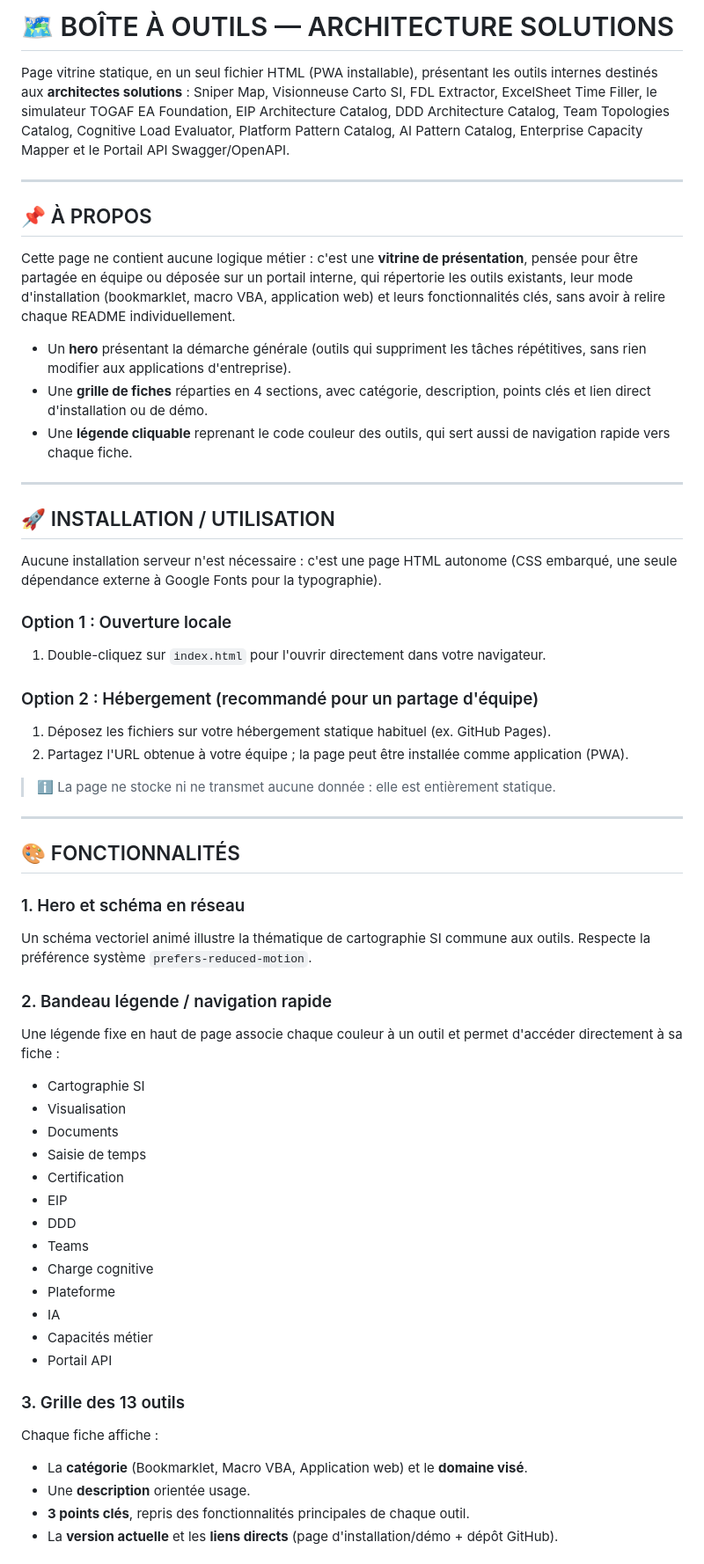
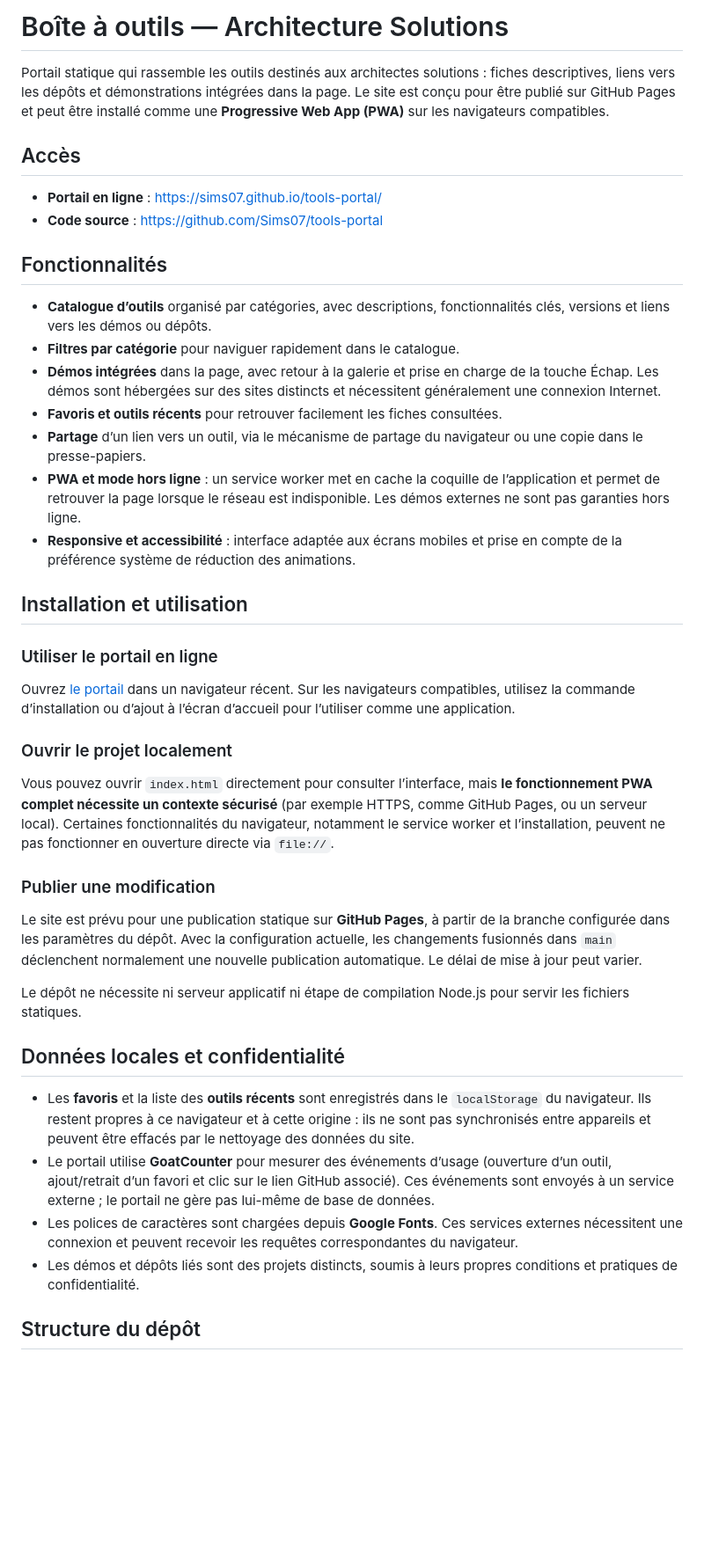
Before and after one commit to Sims07/tools-portal, a Markdown page: README.md, the part around one of its changes. Shown at 88% size. Drawn GitHub-style; blank space fills up the shorter version.

Commit message:
docs: clarify portal usage, PWA and privacy

```diff
--- a/README.md
+++ b/README.md
@@ -1,59 +1,44 @@
-# 🗺️ BOÎTE À OUTILS — ARCHITECTURE SOLUTIONS
+# Boîte à outils — Architecture Solutions
 
-Page vitrine statique, en un seul fichier HTML (PWA installable), présentant les outils internes destinés aux **architectes solutions** : Sniper Map, Visionneuse Carto SI, FDL Extractor, ExcelSheet Time Filler, le simulateur TOGAF EA Foundation, EIP Architecture Catalog, DDD Architecture Catalog, Team Topologies Catalog, Cognitive Load Evaluator, Platform Pattern Catalog, AI Pattern Catalog, Enterprise Capacity Mapper et le Portail API Swagger/OpenAPI.
+Portail statique qui rassemble les outils destinés aux architectes solutions : fiches descriptives, liens vers les dépôts et démonstrations intégrées dans la page. Le site est conçu pour être publié sur GitHub Pages et peut être installé comme une **Progressive Web App (PWA)** sur les navigateurs compatibles.
 
----
+## Accès
 
-## 📌 À PROPOS
+- **Portail en ligne** : https://sims07.github.io/tools-portal/
+- **Code source** : https://github.com/Sims07/tools-portal
 
-Cette page ne contient aucune logique métier : c'est une **vitrine de présentation**, pensée pour être partagée en équipe ou déposée sur un portail interne, qui répertorie les outils existants, leur mode d'installation (bookmarklet, macro VBA, application web) et leurs fonctionnalités clés, sans avoir à relire chaque README individuellement.
+## Fonctionnalités
 
-- Un **hero** présentant la démarche générale (outils qui suppriment les tâches répétitives, sans rien modifier aux applications d'entreprise).
-- Une **grille de fiches** réparties en 4 sections, avec catégorie, description, points clés et lien direct d'installation ou de démo.
-- Une **légende cliquable** reprenant le code couleur des outils, qui sert aussi de navigation rapide vers chaque fiche.
+- **Catalogue d’outils** organisé par catégories, avec descriptions, fonctionnalités clés, versions et liens vers les démos ou dépôts.
+- **Filtres par catégorie** pour naviguer rapidement dans le catalogue.
+- **Démos intégrées** dans la page, avec retour à la galerie et prise en charge de la touche Échap. Les démos sont hébergées sur des sites distincts et nécessitent généralement une connexion Internet.
+- **Favoris et outils récents** pour retrouver facilement les fiches consultées.
+- **Partage** d’un lien vers un outil, via le mécanisme de partage du navigateur ou une copie dans le presse-papiers.
+- **PWA et mode hors ligne** : un service worker met en cache la coquille de l’application et permet de retrouver la page lorsque le réseau est indisponible. Les démos externes ne sont pas garanties hors ligne.
+- **Responsive et accessibilité** : interface adaptée aux écrans mobiles et prise en compte de la préférence système de réduction des animations.
 
----
+## Installation et utilisation
 
-## 🚀 INSTALLATION / UTILISATION
+### Utiliser le portail en ligne
 
-Aucune installation serveur n'est nécessaire : c'est une page HTML autonome (CSS embarqué, une seule dépendance externe à Google Fonts pour la typographie).
+Ouvrez [le portail](https://sims07.github.io/tools-portal/) dans un navigateur récent. Sur les navigateurs compatibles, utilisez la commande d’installation ou d’ajout à l’écran d’accueil pour l’utiliser comme une application.
 
-### Option 1 : Ouverture locale
-1. Double-cliquez sur `index.html` pour l'ouvrir directement dans votre navigateur.
+### Ouvrir le projet localement
 
-### Option 2 : Hébergement (recommandé pour un partage d'équipe)
-1. Déposez les fichiers sur votre hébergement statique habituel (ex. GitHub Pages).
-2. Partagez l'URL obtenue à votre équipe ; la page peut être installée comme application (PWA).
+Vous pouvez ouvrir `index.html` directement pour consulter l’interface, mais **le fonctionnement PWA complet nécessite un contexte sécurisé** (par exemple HTTPS, comme GitHub Pages, ou un serveur local). Certaines fonctionnalités du navigateur, notamment le service worker et l’installation, peuvent ne pas fonctionner en ouverture directe via `file://`.
 
-> ℹ️ La page ne stocke ni ne transmet aucune donnée : elle est entièrement statique.
+### Publier une modification
 
----
+Le site est prévu pour une publication statique sur **GitHub Pages**, à partir de la branche configurée dans les paramètres du dépôt. Avec la configuration actuelle, les changements fusionnés dans `main` déclenchent normalement une nouvelle publication automatique. Le délai de mise à jour peut varier.
 
-## 🎨 FONCTIONNALITÉS
+Le dépôt ne nécessite ni serveur applicatif ni étape de compilation Node.js pour servir les fichiers statiques.
 
-### 1. Hero et schéma en réseau
-Un schéma vectoriel animé illustre la thématique de cartographie SI commune aux outils. Respecte la préférence système `prefers-reduced-motion`.
+## Données locales et confidentialité
 
-### 2. Bandeau légende / navigation rapide
-Une légende fixe en haut de page associe chaque couleur à un outil et permet d'accéder directement à sa fiche :
-- Cartographie SI
-- Visualisation
-- Documents
-- Saisie de temps
-- Certification
-- EIP
-- DDD
-- Teams
-- Charge cognitive
-- Plateforme
-- IA
-- Capacités métier
-- Portail API
+- Les **favoris** et la liste des **outils récents** sont enregistrés dans le `localStorage` du navigateur. Ils restent propres à ce navigateur et à cette origine : ils ne sont pas synchronisés entre appareils et peuvent être effacés par le nettoyage des données du site.
+- Le portail utilise **GoatCounter** pour mesurer des événements d’usage (ouverture d’un outil, ajout/retrait d’un favori et clic sur le lien GitHub associé). Ces événements sont envoyés à un service externe ; le portail ne gère pas lui-même de base de données.
+- Les polices de caractères sont chargées depuis **Google Fonts**. Ces services externes nécessitent une connexion et peuvent recevoir les requêtes correspondantes du navigateur.
+- Les démos et dépôts liés sont des projets distincts, soumis à leurs propres conditions et pratiques de confidentialité.
 
-### 3. Grille des 13 outils
-Chaque fiche affiche :
-- La **catégorie** (Bookmarklet, Macro VBA, Application web) et le **domaine visé**.
-- Une **description** orientée usage.
-- **3 points clés**, repris des fonctionnalités principales de chaque outil.
-- La **version actuelle** et les **liens directs** (page d'installation/démo + dépôt GitHub).
+## Structure du dépôt
 
```
Also changed, not shown: other parts of README.md (+17 -36 lines).
